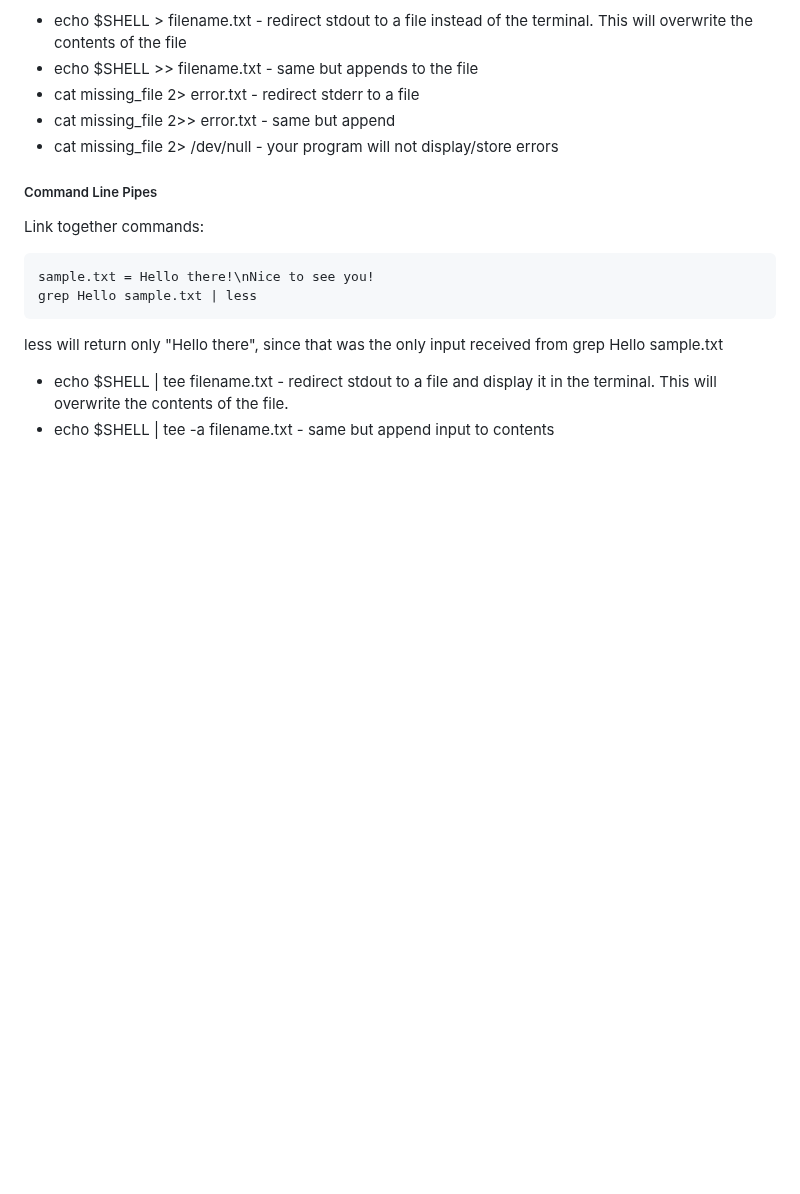
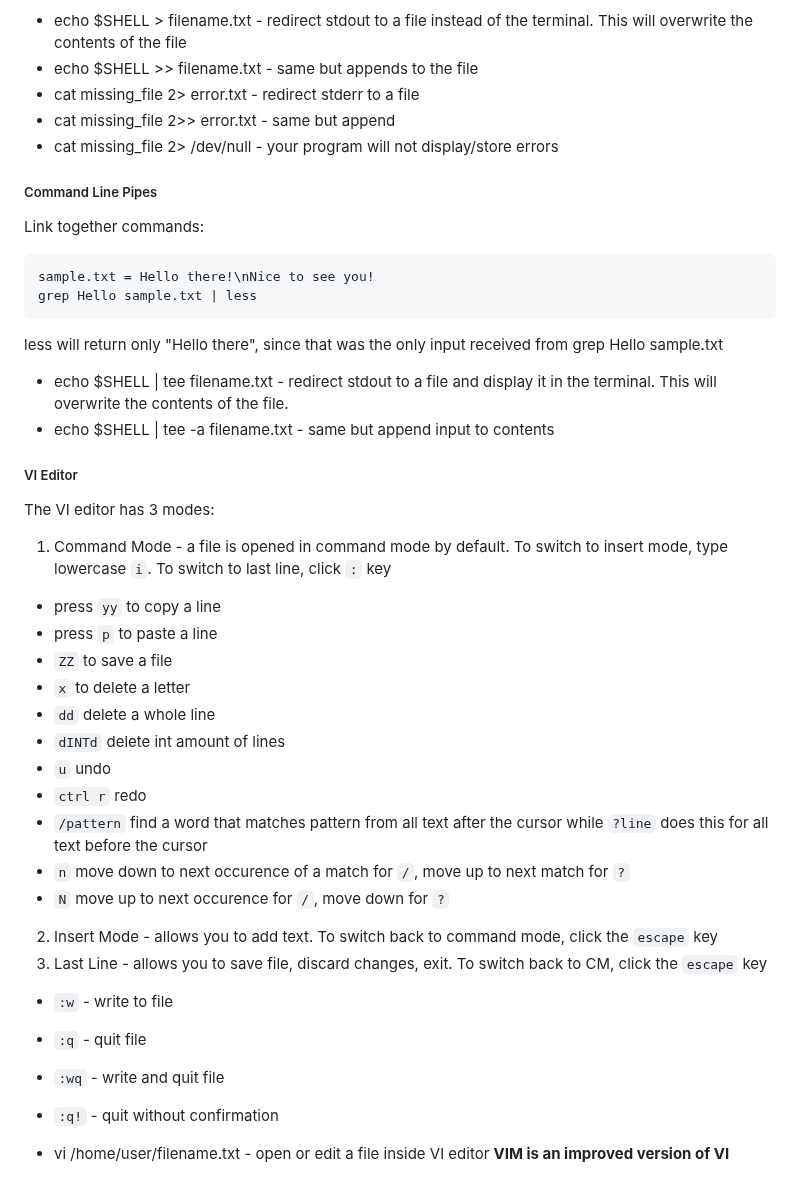
Before and after one commit to 100yann/Bash-Git-Commands, a Markdown page: linux.md, the part around the change. Drawn GitHub-style; blank space fills up the shorter version.

Commit message:
vi and vim

```diff
--- a/linux.md
+++ b/linux.md
@@ -233,3 +233,27 @@ grep Hello sample.txt | less
 less will return only "Hello there", since that was the only input received from grep Hello sample.txt
 - echo $SHELL | tee filename.txt - redirect stdout to a file and display it in the terminal. This will overwrite the contents of the file.
 - echo $SHELL | tee -a filename.txt - same but append input to contents
+
+##### VI Editor
+The VI editor has 3 modes:
+1. Command Mode - a file is opened in command mode by default. To switch to insert mode, type lowercase `i`. To switch to last line, click `:` key
+- press `yy` to copy a line
+- press `p` to paste a line
+- `ZZ` to save a file
+- `x` to delete a letter
+- `dd` delete a whole line
+- `dINTd` delete int amount of lines
+- `u` undo
+- `ctrl r` redo
+- `/pattern` find a word that matches pattern from all text after the cursor while `?line` does this for all text before the cursor
+- `n` move down to next occurence of a match for `/`, move up to next match for `?`
+- `N` move up to next occurence for `/`, move down for `?`
+2. Insert Mode - allows you to add text. To switch back to command mode, click the `escape` key
+3. Last Line - allows you to save file, discard changes, exit. To switch back to CM, click the `escape` key
+- `:w` - write to file
+- `:q` - quit file
+- `:wq` - write and quit file
+- `:q!` - quit without confirmation
+
+- vi /home/user/filename.txt - open or edit a file inside VI editor
+**VIM is an improved version of VI**
```
